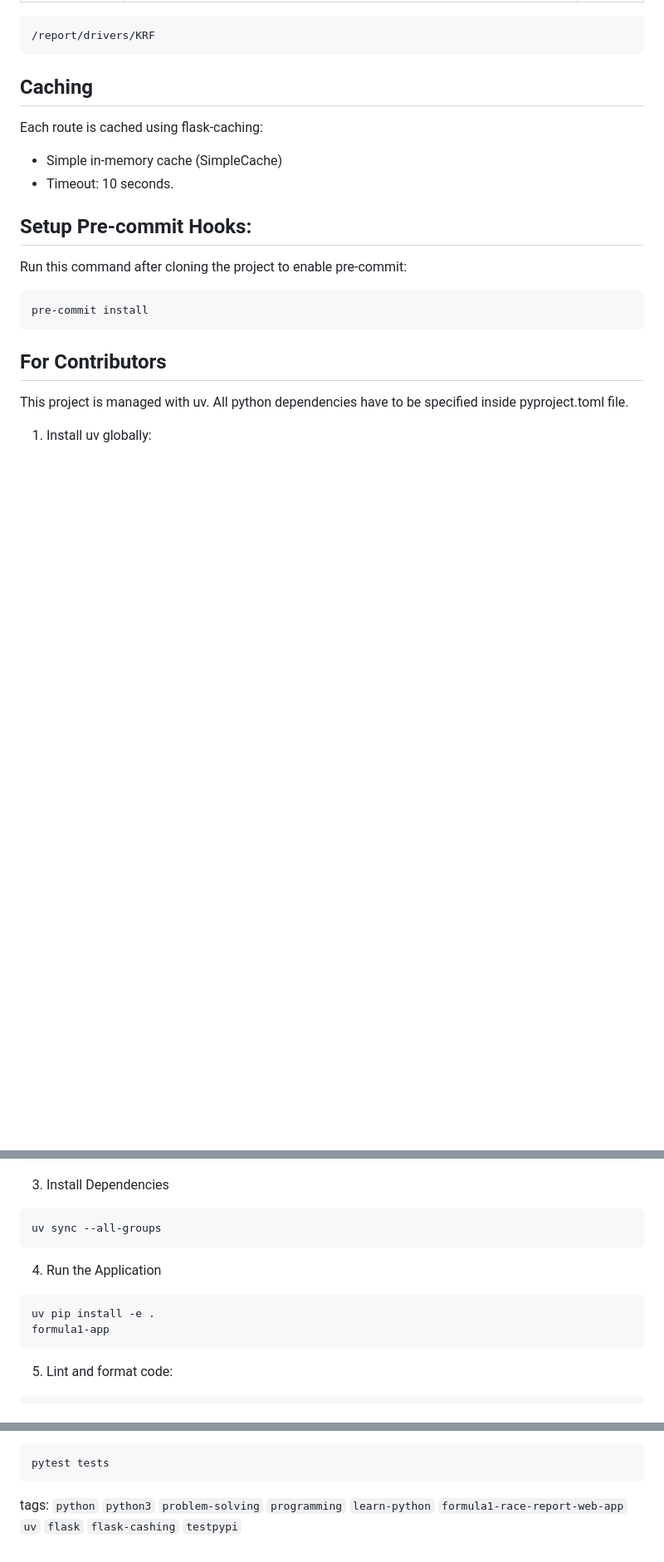
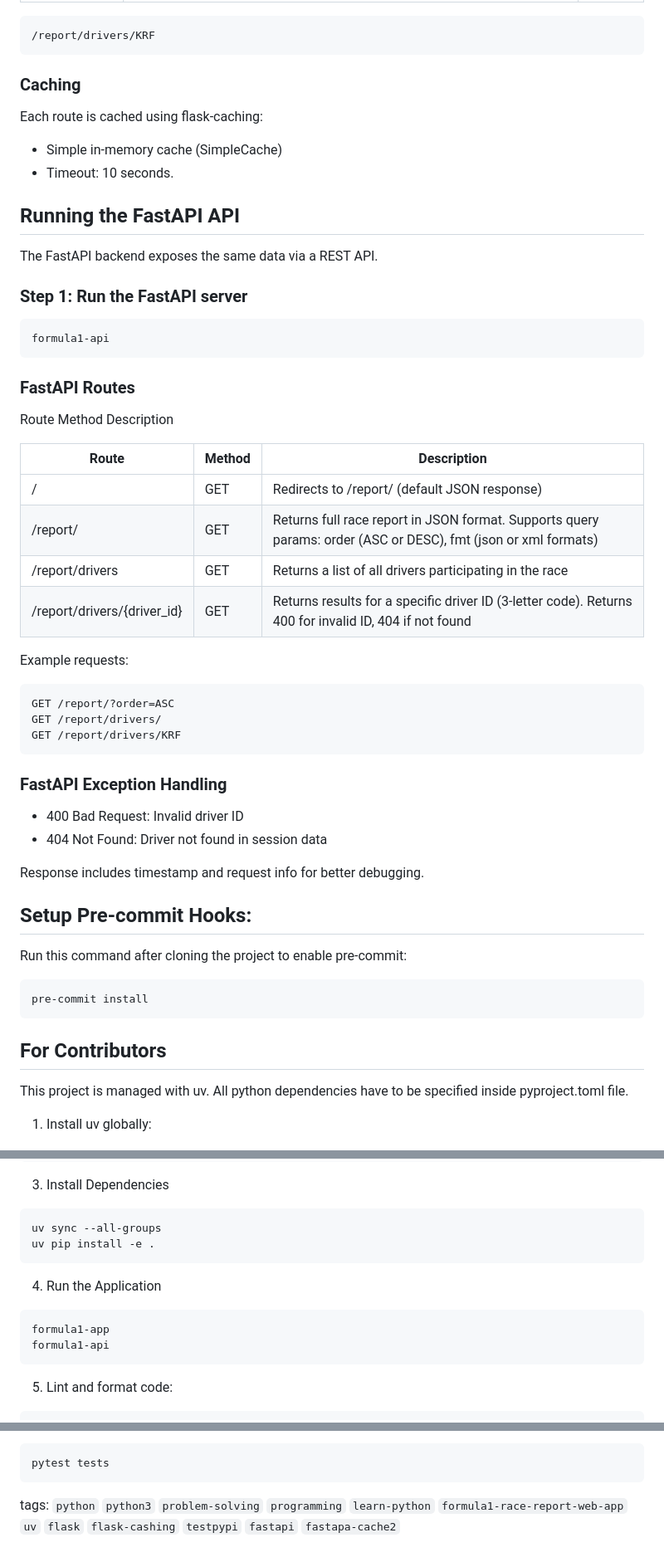
Before and after one commit to KrisKulbych/formula1-race-results-web-app, a Markdown page: README.md, 3 parts joined by grey strips. Shown at 83% size. Rendered like a GitHub page; blank space fills up the shorter version.

````diff
--- a/README.md
+++ b/README.md
@@ -71,10 +71,41 @@ Displays data for the specified driver.
 ```console
 /report/drivers/KRF
 ```
-## Caching
+### Caching
 Each route is cached using flask-caching:
 - Simple in-memory cache (SimpleCache)
 - Timeout: 10 seconds.
+
+## Running the FastAPI API
+The FastAPI backend exposes the same data via a REST API.
+
+### Step 1: Run the FastAPI server
+```console
+formula1-api
+```
+
+### FastAPI Routes
+Route	Method	Description
+
+| Route | Method | Description                                                                                                  |
+| --- |---|--------------------------------------------------------------------------------------------------------------|
+| / | GET | Redirects to /report/ (default JSON response)                                                                |
+| /report/ | GET | Returns full race report in JSON format. Supports query params: order (ASC or DESC), fmt (json or xml formats) |
+| /report/drivers | GET | Returns a list of all drivers participating in the race                                                      |
+| /report/drivers/{driver_id} | GET | Returns results for a specific driver ID (3-letter code). Returns 400 for invalid ID, 404 if not found       |
+
+Example requests:
+```console
+GET /report/?order=ASC
+GET /report/drivers/
+GET /report/drivers/KRF
+```
+### FastAPI Exception Handling
+
+- 400 Bad Request: Invalid driver ID
+- 404 Not Found: Driver not found in session data
+
+Response includes timestamp and request info for better debugging.
 
 ## Setup Pre-commit Hooks:
 Run this command after cloning the project to enable pre-commit:
@@ -101,11 +132,12 @@ uv venv
 3. Install Dependencies
 ```console
 uv sync --all-groups
+uv pip install -e .
 ```
 4. Run the Application
 ```console
-uv pip install -e .
 formula1-app
+formula1-api
 ```
 5. Lint and format code:
 ```console
@@ -122,4 +154,4 @@ pre-commit run
 pytest tests
 ```
 
-tags: `python` `python3` `problem-solving` `programming` `learn-python` `formula1-race-report-web-app` `uv` `flask` `flask-cashing` `testpypi`
+tags: `python` `python3` `problem-solving` `programming` `learn-python` `formula1-race-report-web-app` `uv` `flask` `flask-cashing` `testpypi` `fastapi` `fastapa-cache2`
````
Also changed, not shown: other parts of README.md (+8 -8 lines).
